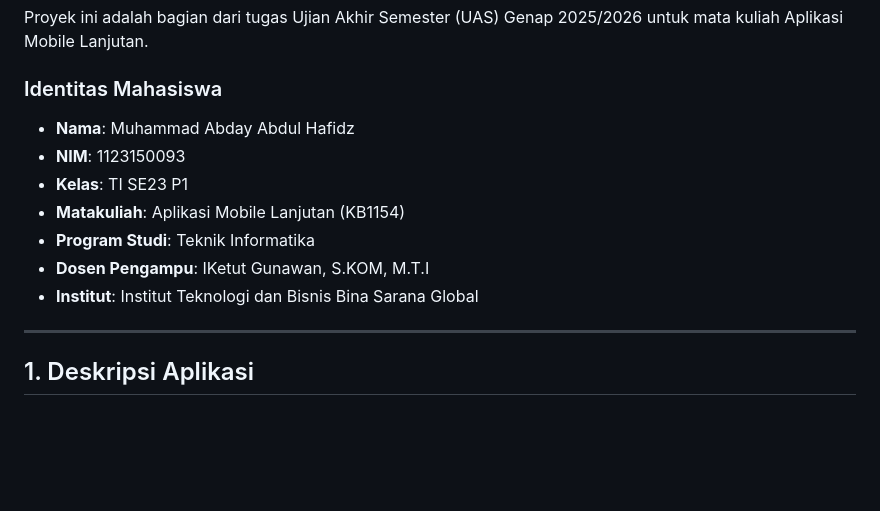
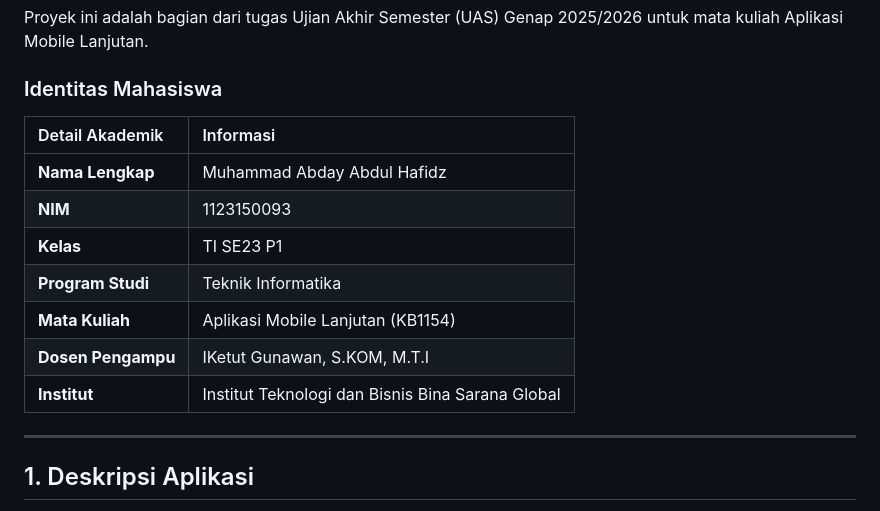
Before and after one commit to abday-wong/fe-emoney, a Markdown page: README.md, the part around the change. GitHub-like rendering; blank space fills up the shorter version.

Commit message:
docs: format student identity as a table in README

```diff
--- a/README.md
+++ b/README.md
@@ -3,13 +3,16 @@
 Proyek ini adalah bagian dari tugas Ujian Akhir Semester (UAS) Genap 2025/2026 untuk mata kuliah Aplikasi Mobile Lanjutan.
 
 ### Identitas Mahasiswa
-* **Nama**: Muhammad Abday Abdul Hafidz
-* **NIM**: 1123150093
-* **Kelas**: TI SE23 P1
-* **Matakuliah**: Aplikasi Mobile Lanjutan (KB1154)
-* **Program Studi**: Teknik Informatika
-* **Dosen Pengampu**: IKetut Gunawan, S.KOM, M.T.I
-* **Institut**: Institut Teknologi dan Bisnis Bina Sarana Global
+
+| Detail Akademik | Informasi |
+| :--- | :--- |
+| **Nama Lengkap** | Muhammad Abday Abdul Hafidz |
+| **NIM** | 1123150093 |
+| **Kelas** | TI SE23 P1 |
+| **Program Studi** | Teknik Informatika |
+| **Mata Kuliah** | Aplikasi Mobile Lanjutan (KB1154) |
+| **Dosen Pengampu** | IKetut Gunawan, S.KOM, M.T.I |
+| **Institut** | Institut Teknologi dan Bisnis Bina Sarana Global |
 
 ---
 
```
